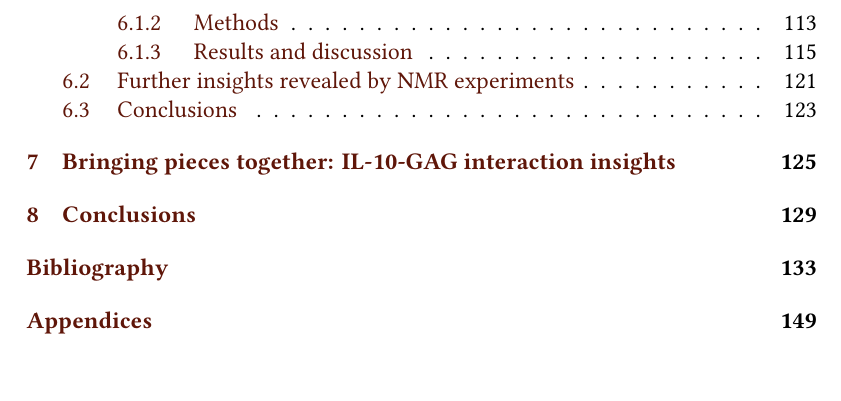
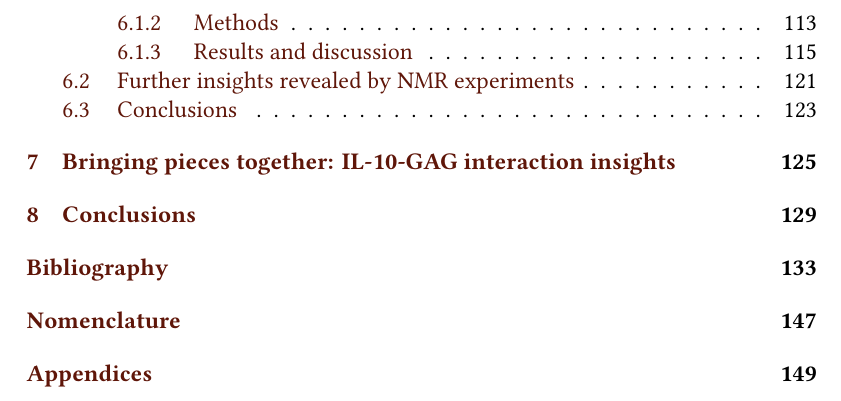
Before and after one commit to jgehrcke/phd-thesis, a LaTeX thesis (latexproject/main.tex, which reads latexproject/preamble.tex): part of page 10 of 161, cut so that both start at the same text. Compiled offline with XeLaTeX.

Commit message:
Improve and fix nomenclature appearance.

```diff
--- a/latexproject/main.tex
+++ b/latexproject/main.tex
@@ -1,7 +1,4 @@
 \input{preamble.tex}
-
-% http://tex.stackexchange.com/a/100377
-\makenomenclature
 
 \begin{document}
 
--- a/latexproject/preamble.tex
+++ b/latexproject/preamble.tex
@@ -106,7 +106,7 @@
 \usepackage[noabbrev]{cleveref}
 
 % http://tex.stackexchange.com/a/100377
-\usepackage{nomencl}
+\usepackage[intoc]{nomencl}
 
 \definecolor{sepia}{cmyk}{0, 0.83, 1, 0.70}
 \hypersetup{
@@ -371,3 +371,6 @@
     te-tra-sac-cha-ride
     ace-tyl-glu-co-sa-mine
     }
+
+% http://tex.stackexchange.com/a/100377
+\makenomenclature
```
Also changed, not shown: latexproject/main.tex (5 more changed lines).
